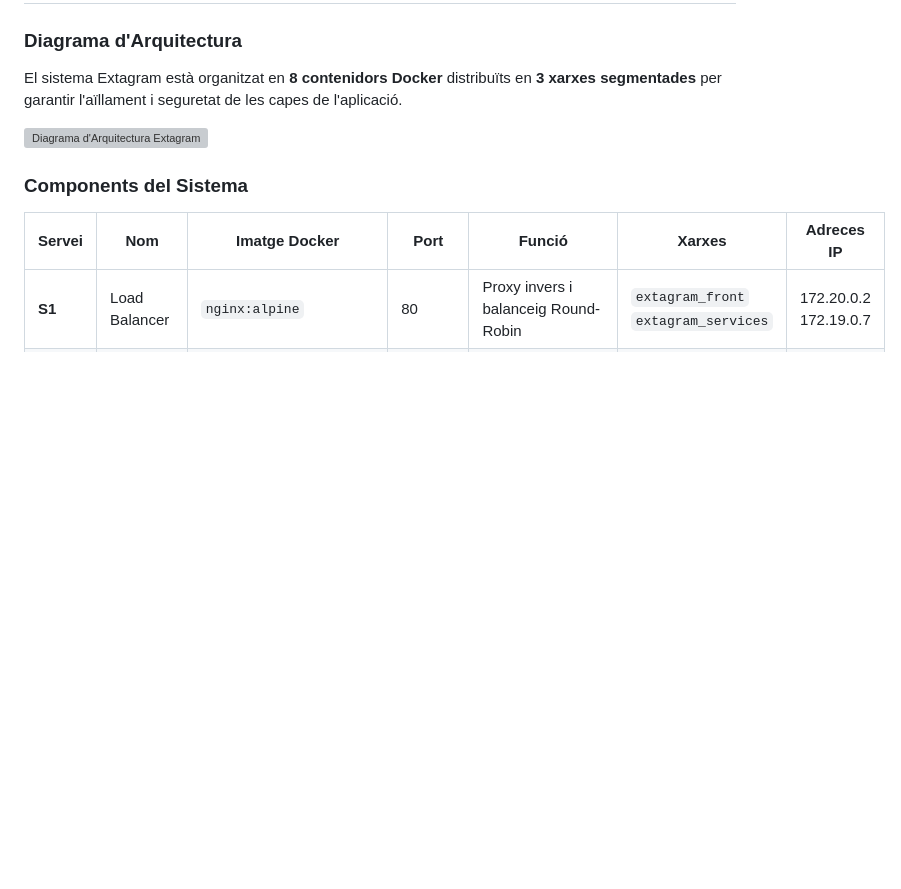
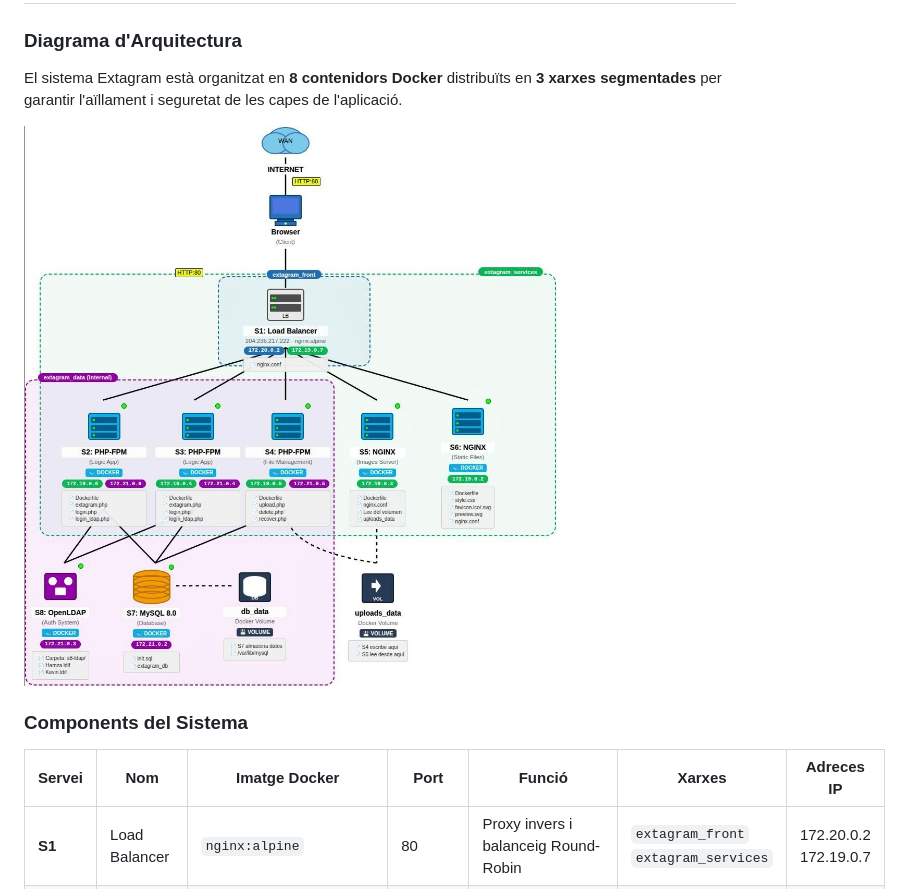
Before and after one commit to HamzaTayibiITB2425/extagram-project, a Markdown page: README.md, the part around the change. GitHub-like rendering; blank space fills up the shorter version; grey boxes are pictures that could not be loaded.

```diff
--- a/README.md
+++ b/README.md
@@ -134,7 +134,7 @@ Desenvolupar i desplegar una aplicació web de xarxes socials (Extagram) amb una
 
 El sistema Extagram està organitzat en **8 contenidors Docker** distribuïts en **3 xarxes segmentades** per garantir l'aïllament i seguretat de les capes de l'aplicació.
 
-![Diagrama d'Arquitectura Extagram](docs/imagenes/arquitectura/diagrama_completo.png)
+![Diagrama d'Arquitectura Extagram](docs/imagenes/arquitectura/diagrama_completo.jpg)
 
 ### Components del Sistema
 
```
